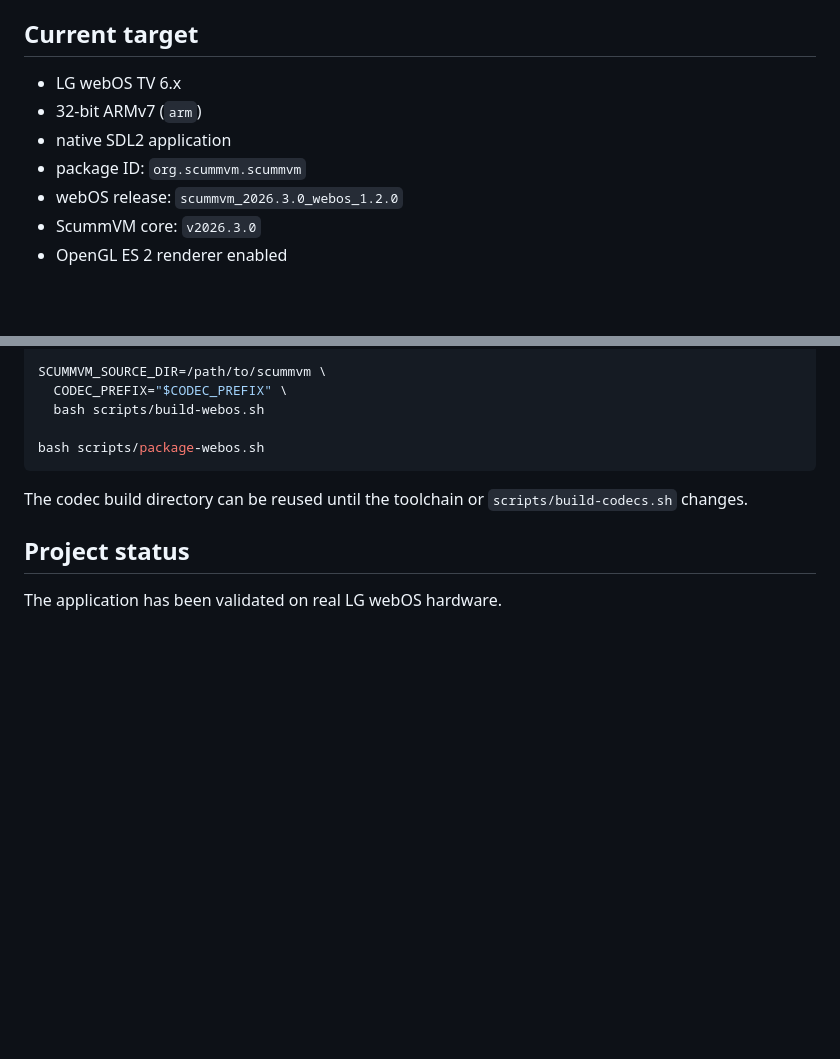
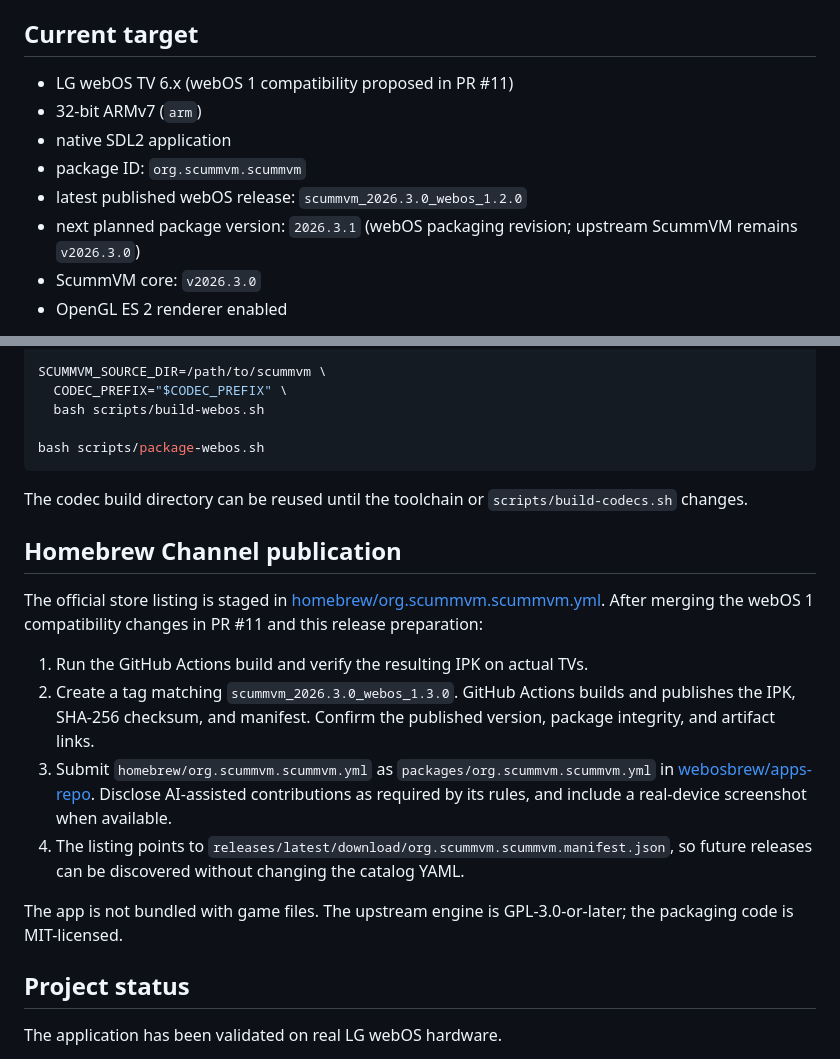
Before and after one commit to RF1705/scummvm-webos, a Markdown page: README.md, 2 parts joined by grey strips. Drawn GitHub-style; blank space fills up the shorter version.

Commit message:
Document webOS 1 PR and Homebrew Channel release checklist

```diff
--- a/README.md
+++ b/README.md
@@ -8,11 +8,12 @@ produces an installable ARM `.ipk`.
 
 ## Current target
 
-- LG webOS TV 6.x
+- LG webOS TV 6.x (webOS 1 compatibility proposed in PR #11)
 - 32-bit ARMv7 (`arm`)
 - native SDL2 application
 - package ID: `org.scummvm.scummvm`
-- webOS release: `scummvm_2026.3.0_webos_1.2.0`
+- latest published webOS release: `scummvm_2026.3.0_webos_1.2.0`
+- next planned package version: `2026.3.1` (webOS packaging revision; upstream ScummVM remains `v2026.3.0`)
 - ScummVM core: `v2026.3.0`
 - OpenGL ES 2 renderer enabled
 
@@ -187,6 +188,18 @@ bash scripts/package-webos.sh
 The codec build directory can be reused until the toolchain or
 `scripts/build-codecs.sh` changes.
 
+## Homebrew Channel publication
+
+The official store listing is staged in [homebrew/org.scummvm.scummvm.yml](homebrew/org.scummvm.scummvm.yml).
+After merging the webOS 1 compatibility changes in PR #11 and this release preparation:
+
+1. Run the GitHub Actions build and verify the resulting IPK on actual TVs.
+2. Create a tag matching `scummvm_2026.3.0_webos_1.3.0`. GitHub Actions builds and publishes the IPK, SHA-256 checksum, and manifest. Confirm the published version, package integrity, and artifact links.
+3. Submit `homebrew/org.scummvm.scummvm.yml` as `packages/org.scummvm.scummvm.yml` in [webosbrew/apps-repo](https://github.com/webosbrew/apps-repo). Disclose AI-assisted contributions as required by its rules, and include a real-device screenshot when available.
+4. The listing points to `releases/latest/download/org.scummvm.scummvm.manifest.json`, so future releases can be discovered without changing the catalog YAML.
+
+The app is not bundled with game files. The upstream engine is GPL-3.0-or-later; the packaging code is MIT-licensed.
+
 ## Project status
 
 The application has been validated on real LG webOS hardware.
```
